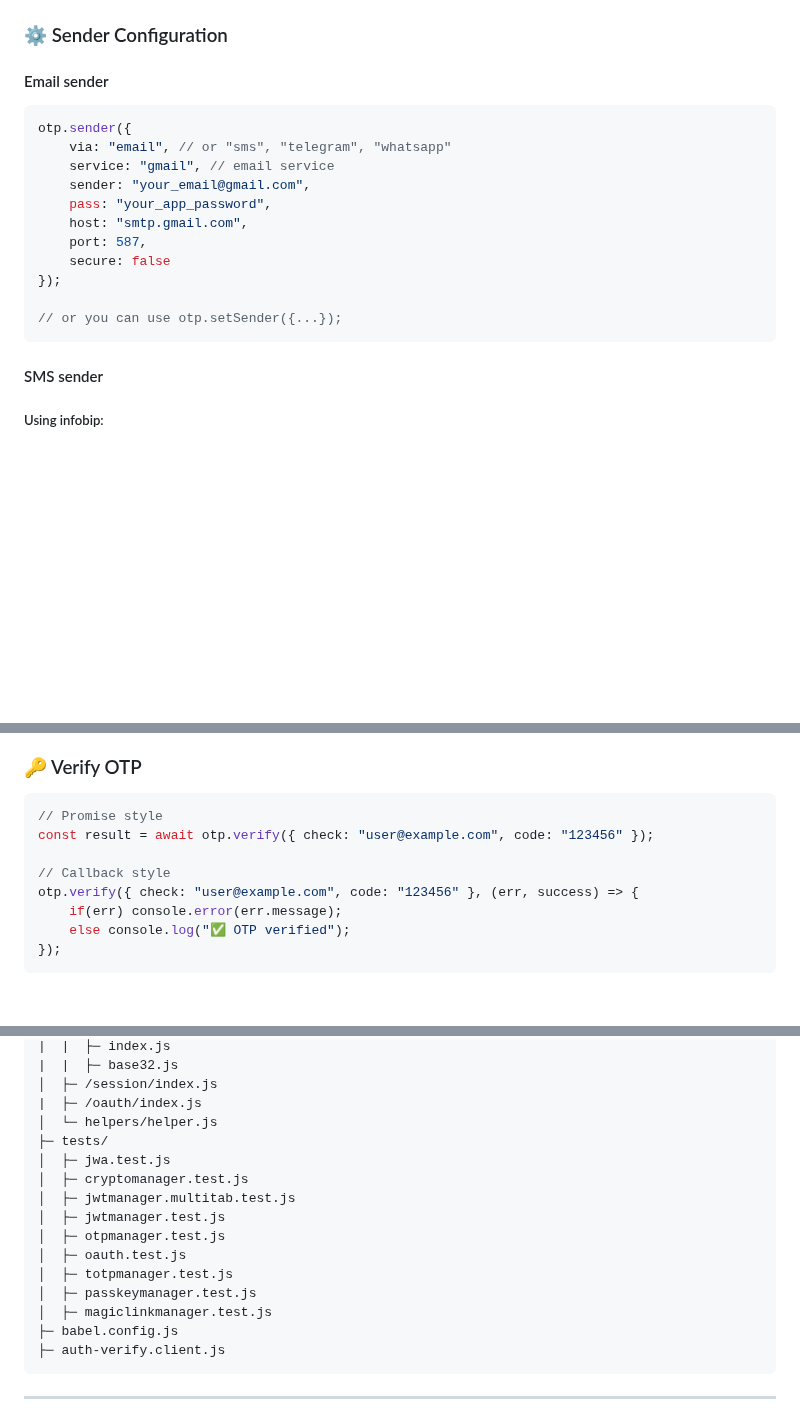
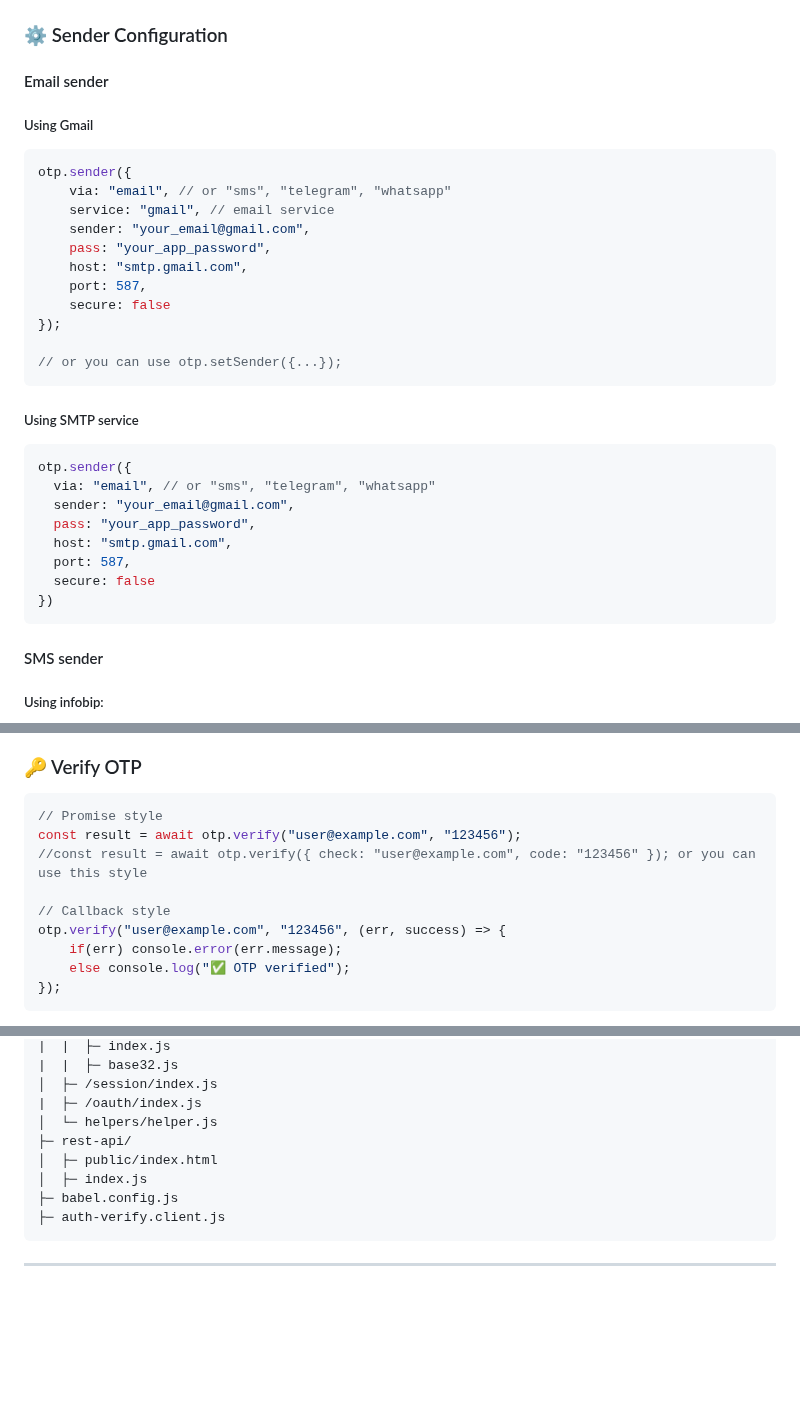
Before and after one commit to Jahongir2007/auth-verify, a Markdown page: docs/docs.md, 3 parts joined by grey strips. Rendered like a GitHub page; blank space fills up the shorter version.

````diff
--- a/docs/docs.md
+++ b/docs/docs.md
@@ -316,6 +318,7 @@ const otp = auth.otp; // internally uses OTPManager
 
 ### ⚙️ Sender Configuration
 #### Email sender
+##### Using Gmail
 ```js
 otp.sender({
     via: "email", // or "sms", "telegram", "whatsapp"
@@ -329,6 +332,17 @@ otp.sender({
 
 // or you can use otp.setSender({...});
 ```
+##### Using SMTP service
+```js
+otp.sender({
+  via: "email", // or "sms", "telegram", "whatsapp"
+  sender: "your_email@gmail.com",
+  pass: "your_app_password",
+  host: "smtp.gmail.com",
+  port: 587,
+  secure: false
+})
+```
 #### SMS sender
 ##### Using infobip:
 ```js
@@ -432,10 +449,11 @@ otp.send("user@example.com", options, (err, info) => {
 ### 🔑 Verify OTP
 ```js
 // Promise style
-const result = await otp.verify({ check: "user@example.com", code: "123456" });
+const result = await otp.verify("user@example.com", "123456");
+//const result = await otp.verify({ check: "user@example.com", code: "123456" }); or you can use this style
 
 // Callback style
-otp.verify({ check: "user@example.com", code: "123456" }, (err, success) => {
+otp.verify("user@example.com", "123456", (err, success) => {
     if(err) console.error(err.message);
     else console.log("✅ OTP verified");
 });
@@ -1737,16 +1755,9 @@ auth-verify/
 │  ├─ /session/index.js
 |  ├─ /oauth/index.js
 │  └─ helpers/helper.js
-├─ tests/
-│  ├─ jwa.test.js
-│  ├─ cryptomanager.test.js
-│  ├─ jwtmanager.multitab.test.js
-│  ├─ jwtmanager.test.js
-│  ├─ otpmanager.test.js
-│  ├─ oauth.test.js
-│  ├─ totpmanager.test.js
-│  ├─ passkeymanager.test.js
-│  ├─ magiclinkmanager.test.js
+├─ rest-api/
+│  ├─ public/index.html
+│  ├─ index.js
 ├─ babel.config.js
 ├─ auth-verify.client.js
 ```
````
Also changed, not shown: other parts of docs/docs.md (+7 -2 lines).
